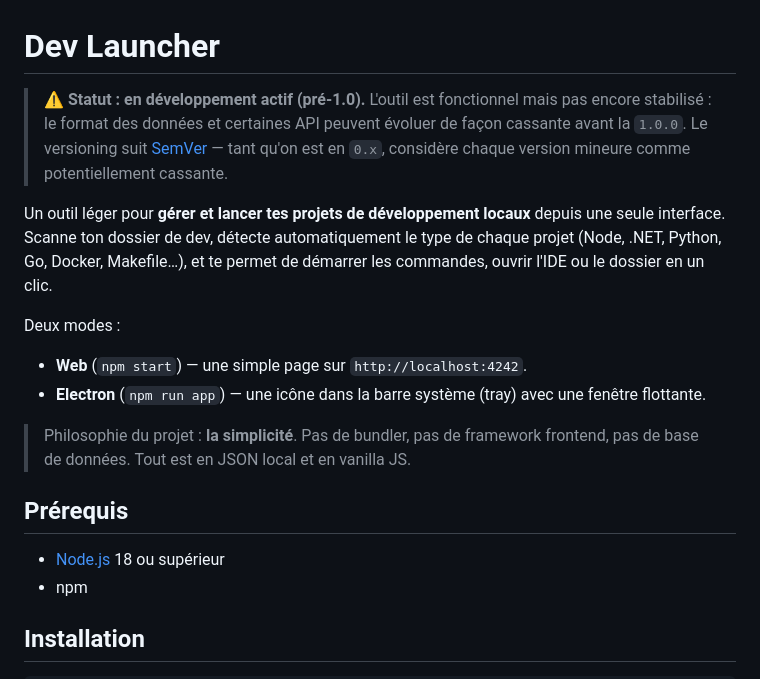
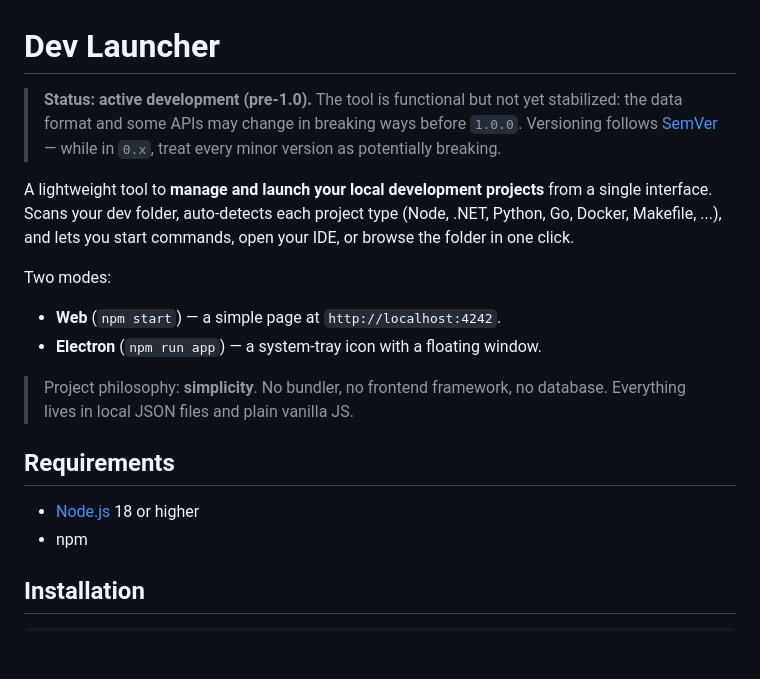
Before and after one commit to wize-pro/launcher.dev, a Markdown page: README.md, the part around one of its changes. Rendered like a GitHub page; blank space fills up the shorter version.

```diff
--- a/README.md
+++ b/README.md
@@ -1,22 +1,22 @@
 # Dev Launcher
 
-> ⚠️ **Statut : en développement actif (pré-1.0).** L'outil est fonctionnel mais
-> pas encore stabilisé : le format des données et certaines API peuvent évoluer de
-> façon cassante avant la `1.0.0`. Le versioning suit [SemVer](https://semver.org/lang/fr/) —
-> tant qu'on est en `0.x`, considère chaque version mineure comme potentiellement cassante.
+> **Status: active development (pre-1.0).** The tool is functional but not yet
+> stabilized: the data format and some APIs may change in breaking ways before
+> `1.0.0`. Versioning follows [SemVer](https://semver.org/) — while in `0.x`,
+> treat every minor version as potentially breaking.
 
-Un outil léger pour **gérer et lancer tes projets de développement locaux** depuis une seule interface. Scanne ton dossier de dev, détecte automatiquement le type de chaque projet (Node, .NET, Python, Go, Docker, Makefile…), et te permet de démarrer les commandes, ouvrir l'IDE ou le dossier en un clic.
+A lightweight tool to **manage and launch your local development projects** from a single interface. Scans your dev folder, auto-detects each project type (Node, .NET, Python, Go, Docker, Makefile, ...), and lets you start commands, open your IDE, or browse the folder in one click.
 
-Deux modes :
+Two modes:
 
-- **Web** (`npm start`) — une simple page sur `http://localhost:4242`.
-- **Electron** (`npm run app`) — une icône dans la barre système (tray) avec une fenêtre flottante.
+- **Web** (`npm start`) — a simple page at `http://localhost:4242`.
+- **Electron** (`npm run app`) — a system-tray icon with a floating window.
 
-> Philosophie du projet : **la simplicité**. Pas de bundler, pas de framework frontend, pas de base de données. Tout est en JSON local et en vanilla JS.
+> Project philosophy: **simplicity**. No bundler, no frontend framework, no database. Everything lives in local JSON files and plain vanilla JS.
 
-## Prérequis
+## Requirements
 
-- [Node.js](https://nodejs.org/) 18 ou supérieur
+- [Node.js](https://nodejs.org/) 18 or higher
 - npm
 
 ## Installation
```
Also changed, not shown: other parts of README.md (+34 -32 lines), CLAUDE.md (+112 -72 lines).
